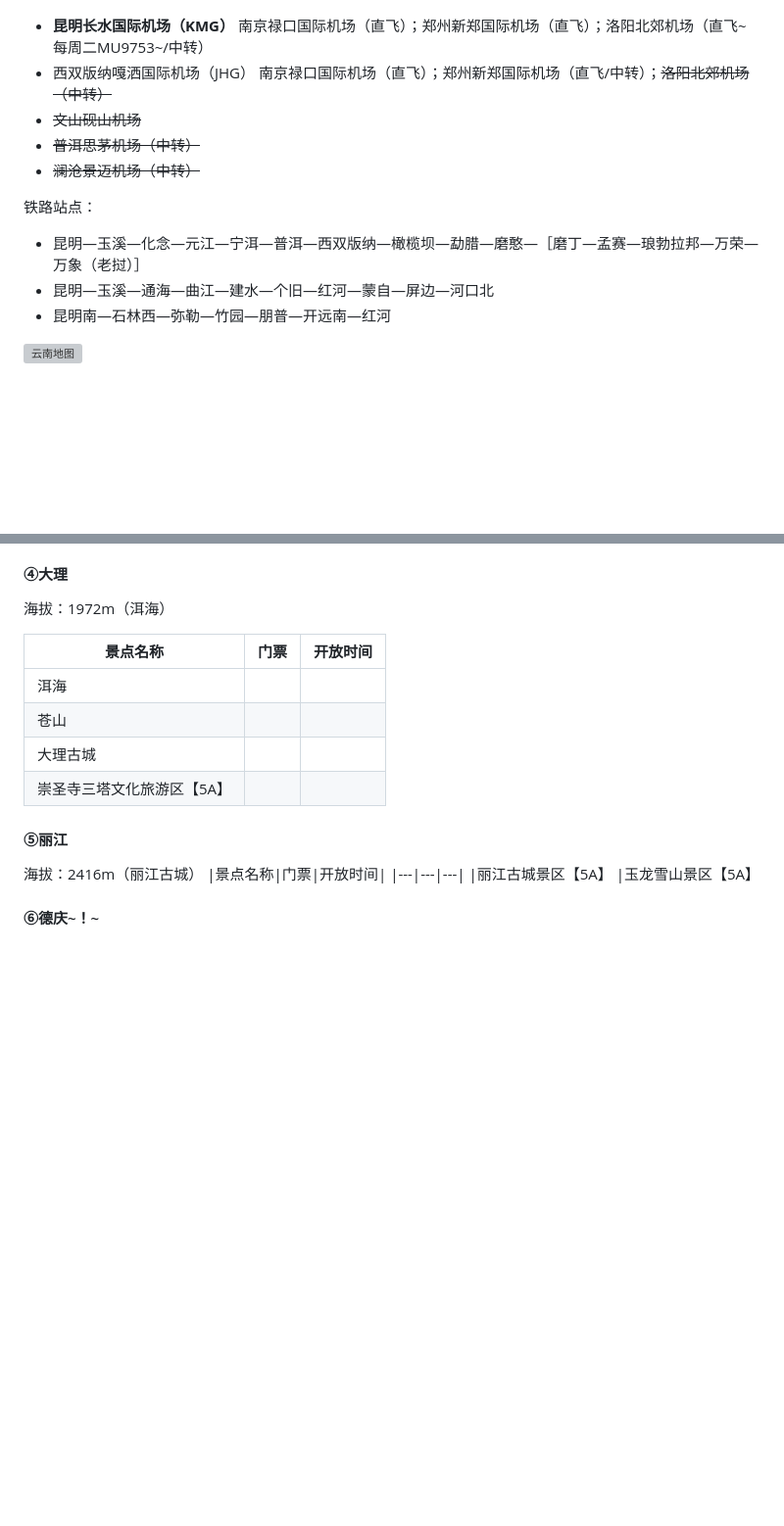
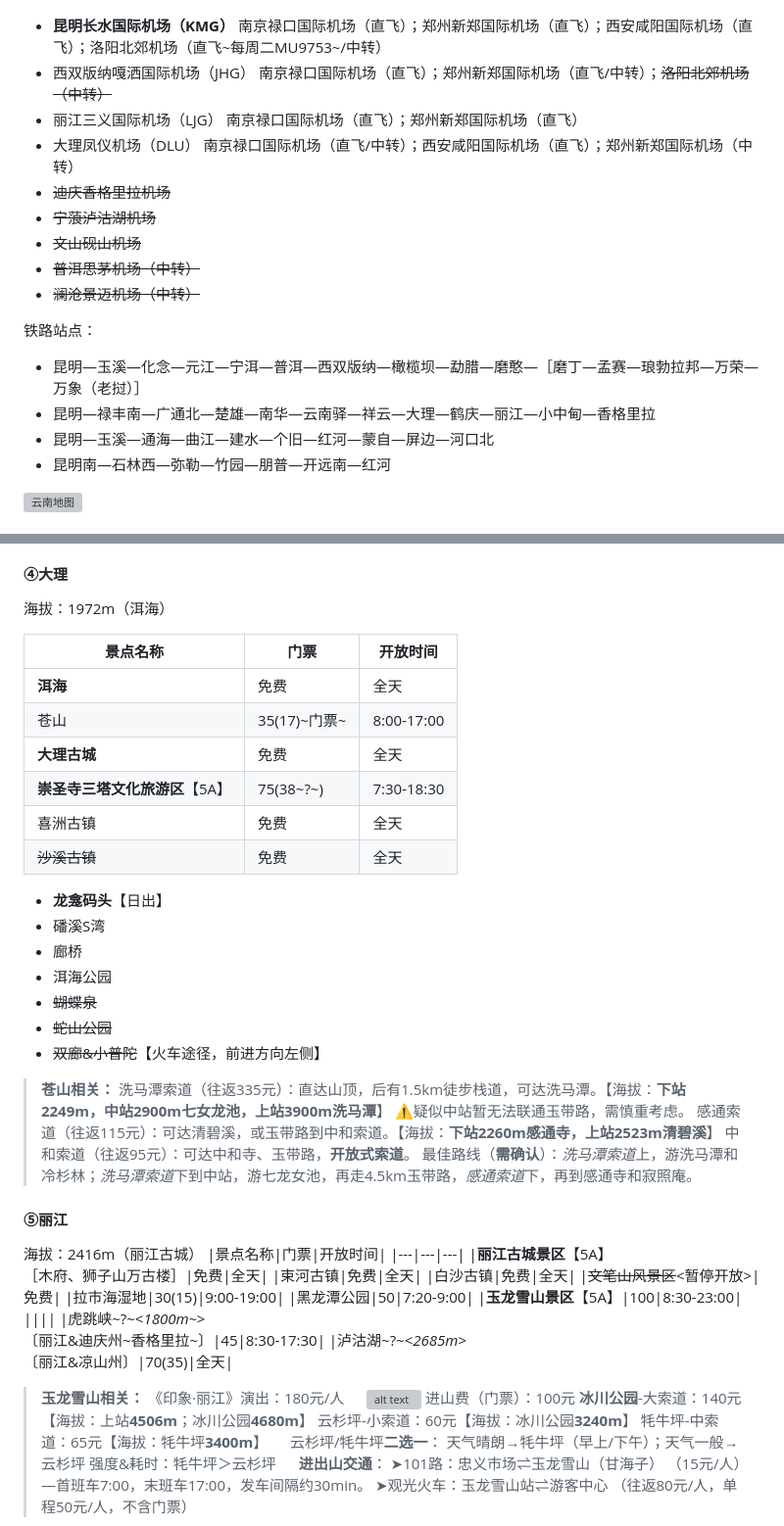
Before and after one commit to Beecheer/61-happy-world, a Markdown page: Travel_Plan/旅游规划&攻略.md, 2 parts joined by grey strips. Shown: that part at 98% size. Rendered like a GitHub page; blank space fills up the shorter version; grey boxes are pictures that could not be loaded.

```diff
--- a/Travel_Plan/旅游规划&攻略.md
+++ b/Travel_Plan/旅游规划&攻略.md
@@ -130,15 +130,22 @@
 ![12306](昆明-郑州车次.png)
 飞机：
 * **昆明长水国际机场（KMG）**
-南京禄口国际机场（直飞）；郑州新郑国际机场（直飞）；洛阳北郊机场（直飞~每周二MU9753~/中转）
+南京禄口国际机场（直飞）；郑州新郑国际机场（直飞）；西安咸阳国际机场（直飞）；洛阳北郊机场（直飞~每周二MU9753~/中转）
 * 西双版纳嘎洒国际机场（JHG）
 南京禄口国际机场（直飞）；郑州新郑国际机场（直飞/中转）；~~洛阳北郊机场（中转）~~
+* 丽江三义国际机场（LJG）
+南京禄口国际机场（直飞）；郑州新郑国际机场（直飞）
+* 大理凤仪机场（DLU）
+南京禄口国际机场（直飞/中转）；西安咸阳国际机场（直飞）；郑州新郑国际机场（中转）
+* ~~迪庆香格里拉机场~~
+* ~~宁蒗泸沽湖机场~~
 * ~~文山砚山机场~~
 * ~~普洱思茅机场（中转）~~
 * ~~澜沧景迈机场（中转）~~
 
 铁路站点：
 * 昆明—玉溪—化念—元江—宁洱—普洱—西双版纳—橄榄坝—勐腊—磨憨—［磨丁—孟赛—琅勃拉邦—万荣—万象（老挝）］
+* 昆明—禄丰南—广通北—楚雄—南华—云南驿—祥云—大理—鹤庆—丽江—小中甸—香格里拉
 * 昆明—玉溪—通海—曲江—建水—个旧—红河—蒙自—屏边—河口北
 * 昆明南—石林西—弥勒—竹园—朋普—开远南—红河
 
@@ -234,17 +242,60 @@
 
 |景点名称|门票|开放时间|
 |---|---|---|
-|洱海|
-|苍山|
-|大理古城|
-|崇圣寺三塔文化旅游区【5A】|||
+|**洱海**|免费|全天|
+|苍山|35(17)~门票~|8:00-17:00|
+|**大理古城**|免费|全天|
+|**崇圣寺三塔文化旅游区**【5A】|75(38~?~)|7:30-18:30|
+|喜洲古镇|免费|全天|
+|~~沙溪古镇~~|免费|全天|
+
+* **龙龛码头**【日出】
+* 磻溪S湾
+* 廊桥
+* 洱海公园
+* ~~蝴蝶泉~~
+* ~~蛇山公园~~
+* ~~双廊&小普陀~~【火车途径，前进方向左侧】
+
+> **苍山相关：**
+ 洗马潭索道（往返335元）：直达山顶，后有1.5km徒步栈道，可达洗马潭。【海拔：**下站2249m，中站2900m七女龙池，上站3900m洗马潭**】
+ ⚠疑似中站暂无法联通玉带路，需慎重考虑。
+ 感通索道（往返115元）：可达清碧溪，或玉带路到中和索道。【海拔：**下站2260m感通寺，上站2523m清碧溪**】
+ 中和索道（往返95元）：可达中和寺、玉带路，**开放式索道**。
+ 最佳路线（**需确认**）：*洗马潭索道*上，游洗马潭和冷杉林；*洗马潭索道*下到中站，游七龙女池，再走4.5km玉带路，*感通索道*下，再到感通寺和寂照庵。
 
 #### ⑤丽江
 海拔：2416m（丽江古城）
 |景点名称|门票|开放时间|
 |---|---|---|
-|丽江古城景区【5A】
-|玉龙雪山景区【5A】
+|**丽江古城景区**【5A】<br>［木府、狮子山万古楼］|免费|全天|
+|束河古镇|免费|全天|
+|白沙古镇|免费|全天|
+|~~文笔山风景区~~<暂停开放>|免费|
+|拉市海湿地|30(15)|9:00-19:00|
+|黑龙潭公园|50|7:20-9:00|
+|**玉龙雪山景区**【5A】|100|8:30-23:00|
+||||
+|虎跳峡~?~<*1800m\~*><br>〔丽江&迪庆州~香格里拉~〕|45|8:30-17:30|
+|泸沽湖~?~<*2685m*><br>〔丽江&凉山州〕|70(35)|全天|
 
-#### ⑥德庆~！~
+> **玉龙雪山相关：**
+ 《印象·丽江》演出：180元/人
+
+ ![alt text](玉龙雪山示意图.png)
+ 进山费（门票）：100元
+ **冰川公园**-大索道：140元【海拔：上站**4506m**；冰川公园**4680m**】
+ 云杉坪-小索道：60元【海拔：冰川公园**3240m**】
+ 牦牛坪-中索道：65元【海拔：牦牛坪**3400m**】
+
+ 云杉坪/牦牛坪**二选一**：
+ 天气晴朗→牦牛坪（早上/下午）；天气一般→云杉坪
+ 强度&耗时：牦牛坪＞云杉坪
+
+ **进出山交通**：
+ ➤101路：忠义市场⇌玉龙雪山（甘海子） （15元/人）—首班车7:00，末班车17:00，发车间隔约30min。
+ ➤观光火车：玉龙雪山站⇌游客中心 （往返80元/人，单程50元/人，不含门票）
+
+<!--
+#### ⑥迪庆~！~
 海拔：约3300m（独克宗古城）
```
Also changed, not shown: other parts of Travel_Plan/旅游规划&攻略.md (+62 -3 lines), Travel_Plan/丽江→大理车次.png (added), Travel_Plan/大理→丽江车次.png (added), 4 other files.
